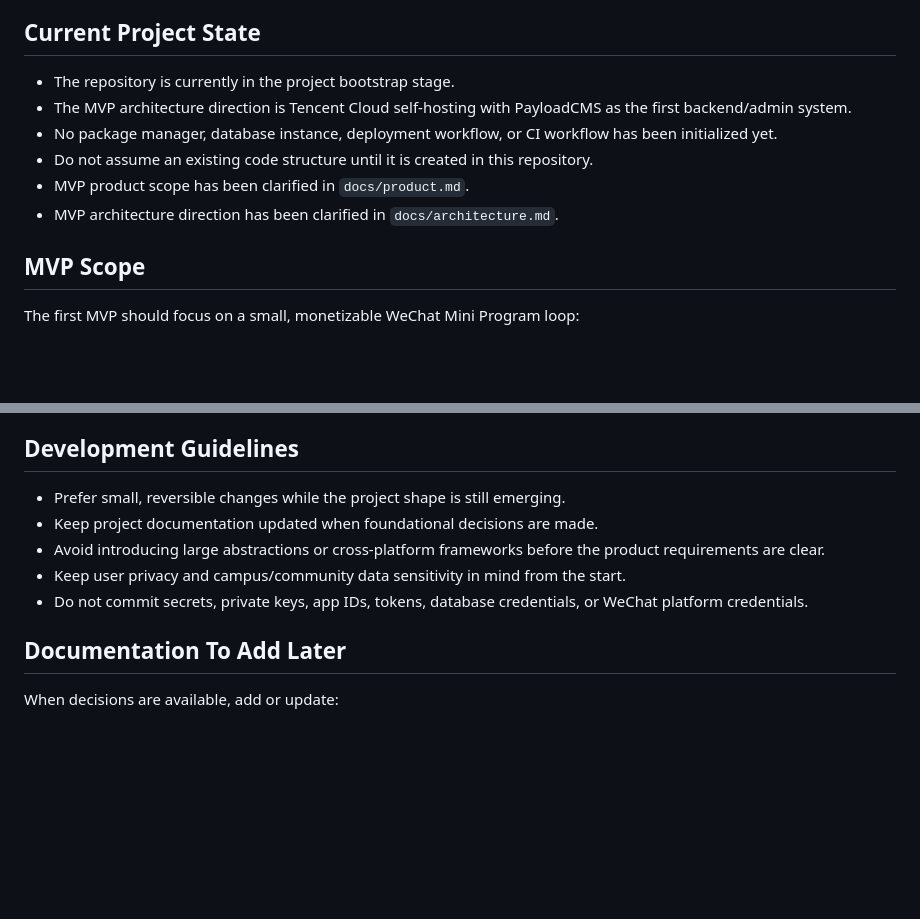
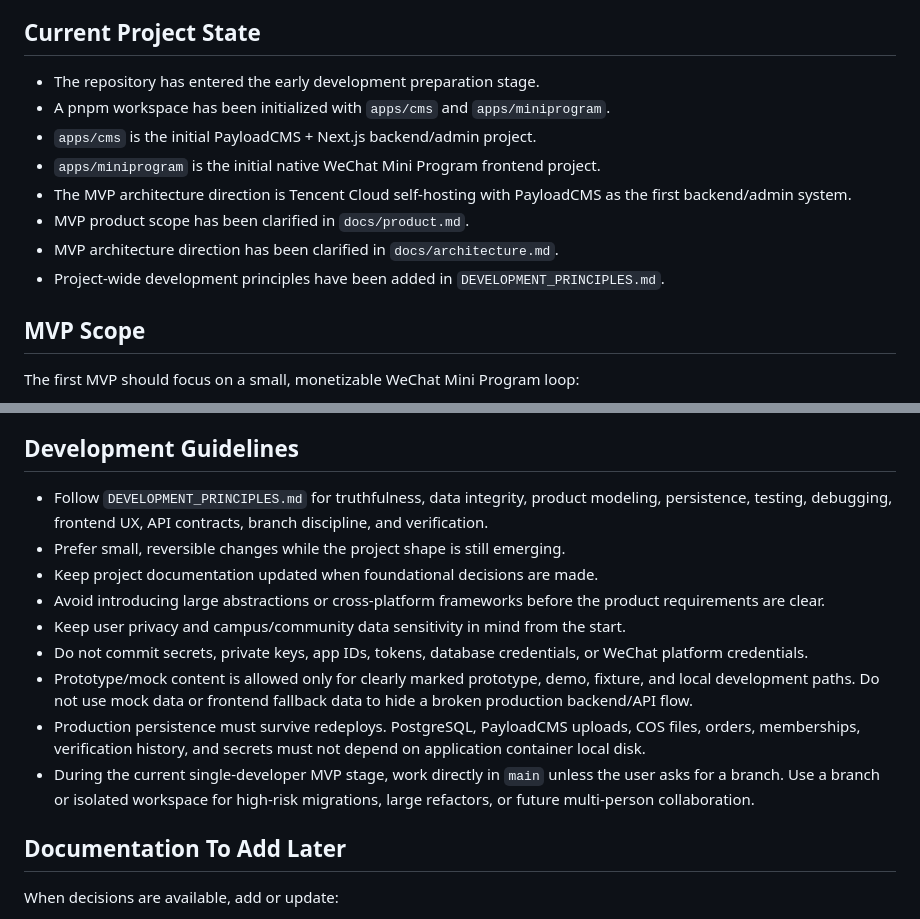
Before and after one commit to weekendzhang36-tech/ulink, a Markdown page: AGENTS.md, 2 parts joined by grey strips. Rendered like a GitHub page; blank space fills up the shorter version.

Commit message:
Add project development principles

```diff
--- a/AGENTS.md
+++ b/AGENTS.md
@@ -13,12 +13,14 @@ The product is intended to use WeChat Mini Program as its primary carrier. The l
 
 ## Current Project State
 
-- The repository is currently in the project bootstrap stage.
+- The repository has entered the early development preparation stage.
+- A pnpm workspace has been initialized with `apps/cms` and `apps/miniprogram`.
+- `apps/cms` is the initial PayloadCMS + Next.js backend/admin project.
+- `apps/miniprogram` is the initial native WeChat Mini Program frontend project.
 - The MVP architecture direction is Tencent Cloud self-hosting with PayloadCMS as the first backend/admin system.
-- No package manager, database instance, deployment workflow, or CI workflow has been initialized yet.
-- Do not assume an existing code structure until it is created in this repository.
 - MVP product scope has been clarified in `docs/product.md`.
 - MVP architecture direction has been clarified in `docs/architecture.md`.
+- Project-wide development principles have been added in `DEVELOPMENT_PRINCIPLES.md`.
 
 ## MVP Scope
 
@@ -65,11 +67,15 @@ The following ecosystem modules are future expansion areas and should not domina
 
 ## Development Guidelines
 
+- Follow `DEVELOPMENT_PRINCIPLES.md` for truthfulness, data integrity, product modeling, persistence, testing, debugging, frontend UX, API contracts, branch discipline, and verification.
 - Prefer small, reversible changes while the project shape is still emerging.
 - Keep project documentation updated when foundational decisions are made.
 - Avoid introducing large abstractions or cross-platform frameworks before the product requirements are clear.
 - Keep user privacy and campus/community data sensitivity in mind from the start.
 - Do not commit secrets, private keys, app IDs, tokens, database credentials, or WeChat platform credentials.
+- Prototype/mock content is allowed only for clearly marked prototype, demo, fixture, and local development paths. Do not use mock data or frontend fallback data to hide a broken production backend/API flow.
+- Production persistence must survive redeploys. PostgreSQL, PayloadCMS uploads, COS files, orders, memberships, verification history, and secrets must not depend on application container local disk.
+- During the current single-developer MVP stage, work directly in `main` unless the user asks for a branch. Use a branch or isolated workspace for high-risk migrations, large refactors, or future multi-person collaboration.
 
 ## Documentation To Add Later
 
```
Also changed, not shown: DEVELOPMENT_PRINCIPLES.md (added, +88 -0 lines).
